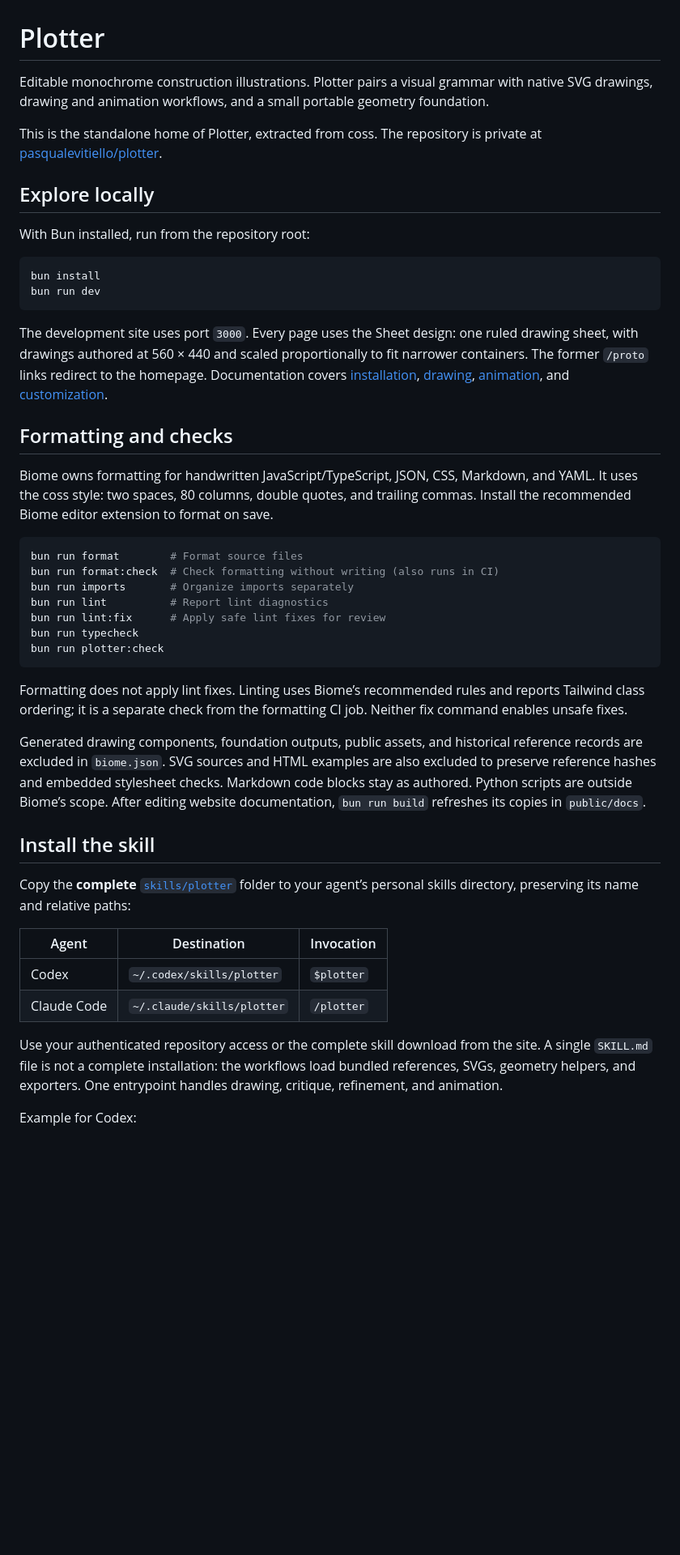
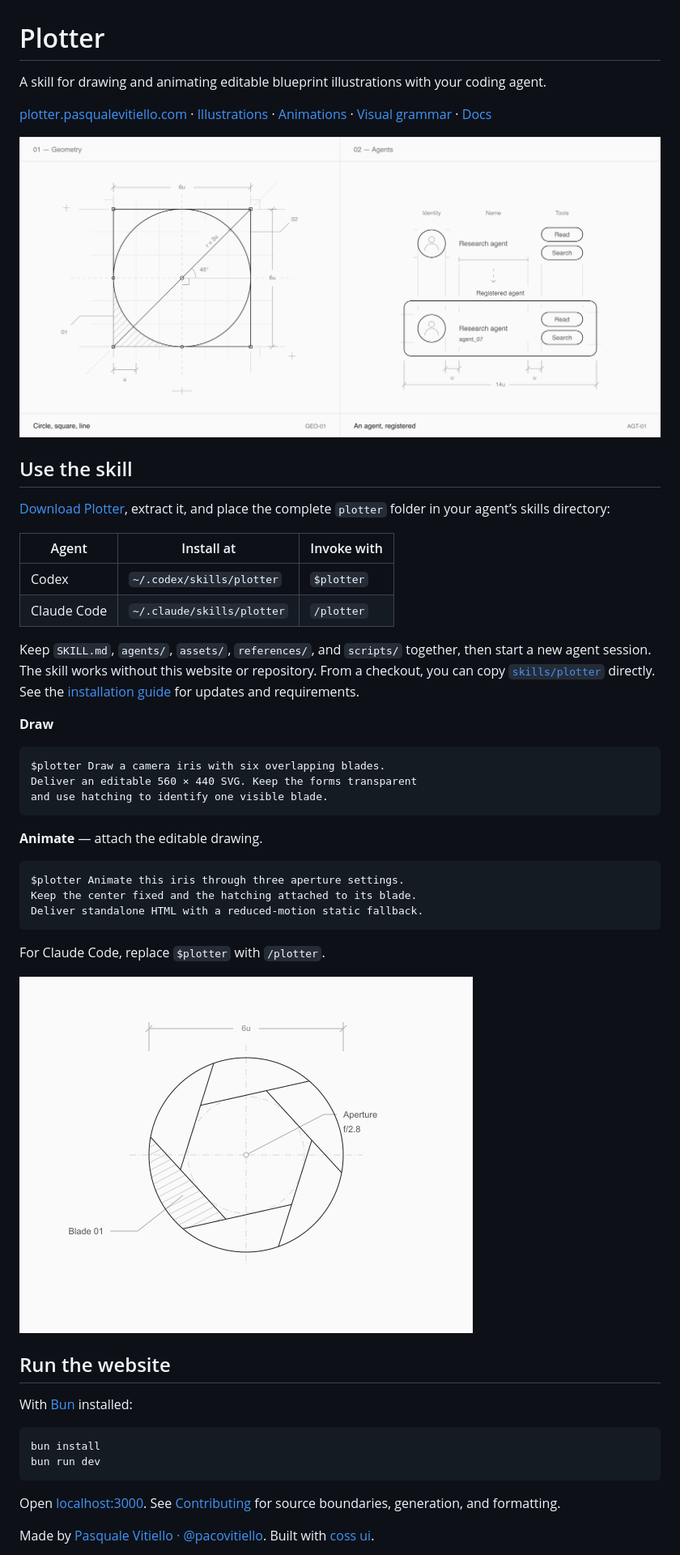
Before and after one commit to pasqualevitiello/plotter, a Markdown page: README.md, the part around one of its changes. Shown at 81% size. Drawn GitHub-style; pictures changed too: .github/assets/iris-aperture.gif (added), .github/assets/plotter-overview.png (added); blank space fills up the shorter version.

Commit message:
Introduce Plotter with visual previews and concise setup guides

````diff
--- a/README.md
+++ b/README.md
@@ -1,48 +1,52 @@
 # Plotter
 
-Editable monochrome construction illustrations. Plotter pairs a visual grammar with native SVG drawings, drawing and animation workflows, and a small portable geometry foundation.
+A skill for drawing and animating editable blueprint illustrations with your coding agent.
 
-This is the standalone home of Plotter, extracted from coss. The repository is private at [pasqualevitiello/plotter](https://github.com/pasqualevitiello/plotter).
+[plotter.pasqualevitiello.com](https://plotter.pasqualevitiello.com) · [Illustrations](https://plotter.pasqualevitiello.com/illustrations) · [Animations](https://plotter.pasqualevitiello.com/animations) · [Visual grammar](https://plotter.pasqualevitiello.com/grammar) · [Docs](https://plotter.pasqualevitiello.com/docs)
 
-## Explore locally
+[![A selection of Plotter’s monochrome construction illustrations](.github/assets/plotter-overview.png)](https://plotter.pasqualevitiello.com/illustrations)
 
-With Bun installed, run from the repository root:
+## Use the skill
+
+[Download Plotter](https://plotter.pasqualevitiello.com/plotter/downloads/plotter.zip), extract it, and place the complete `plotter` folder in your agent’s skills directory:
+
+| Agent       | Install at                 | Invoke with |
+| ----------- | -------------------------- | ----------- |
+| Codex       | `~/.codex/skills/plotter`  | `$plotter`  |
+| Claude Code | `~/.claude/skills/plotter` | `/plotter`  |
+
+Keep `SKILL.md`, `agents/`, `assets/`, `references/`, and `scripts/` together, then start a new agent session. The skill works without this website or repository. From a checkout, you can copy [`skills/plotter`](skills/plotter) directly. See the [installation guide](https://plotter.pasqualevitiello.com/docs/installation) for updates and requirements.
+
+**Draw**
+
+```text
+$plotter Draw a camera iris with six overlapping blades.
+Deliver an editable 560 × 440 SVG. Keep the forms transparent
+and use hatching to identify one visible blade.
+```
+
+**Animate** — attach the editable drawing.
+
+```text
+$plotter Animate this iris through three aperture settings.
+Keep the center fixed and the hatching attached to its blade.
+Deliver standalone HTML with a reduced-motion static fallback.
+```
+
+For Claude Code, replace `$plotter` with `/plotter`.
+
+[![MEC-01’s iris animation with an updating aperture readout](.github/assets/iris-aperture.gif)](https://plotter.pasqualevitiello.com/animations#iris-aperture-animation)
+
+## Run the website
+
+With [Bun](https://bun.sh) installed:
 
 ```sh
 bun install
 bun run dev
 ```
 
-The development site uses port `3000`. Every page uses the Sheet design: one ruled drawing sheet, with drawings authored at 560 × 440 and scaled proportionally to fit narrower containers. The former `/proto` links redirect to the homepage. Documentation covers [installation](content/docs/installation.md), [drawing](content/docs/drawing.md), [animation](content/docs/animation.md), and [customization](content/docs/customization.md).
+Open [localhost:3000](http://localhost:3000). See [Contributing](CONTRIBUTING.md) for source boundaries, generation, and formatting.
 
-## Formatting and checks
+Made by [Pasquale Vitiello · @pacovitiello](https://x.com/pacovitiello). Built with [coss ui](https://coss.com/ui).
 
-Biome owns formatting for handwritten JavaScript/TypeScript, JSON, CSS, Markdown, and YAML. It uses the coss style: two spaces, 80 columns, double quotes, and trailing commas. Install the recommended Biome editor extension to format on save.
-
-```sh
-bun run format        # Format source files
-bun run format:check  # Check formatting without writing (also runs in CI)
-bun run imports       # Organize imports separately
-bun run lint          # Report lint diagnostics
-bun run lint:fix      # Apply safe lint fixes for review
-bun run typecheck
-bun run plotter:check
-```
-
-Formatting does not apply lint fixes. Linting uses Biome’s recommended rules and reports Tailwind class ordering; it is a separate check from the formatting CI job. Neither fix command enables unsafe fixes.
-
-Generated drawing components, foundation outputs, public assets, and historical reference records are excluded in `biome.json`. SVG sources and HTML examples are also excluded to preserve reference hashes and embedded stylesheet checks. Markdown code blocks stay as authored. Python scripts are outside Biome’s scope. After editing website documentation, `bun run build` refreshes its copies in `public/docs`.
-
-## Install the skill
-
-Copy the **complete** [`skills/plotter`](skills/plotter) folder to your agent’s personal skills directory, preserving its name and relative paths:
-
-| Agent       | Destination                | Invocation |
-| ----------- | -------------------------- | ---------- |
-| Codex       | `~/.codex/skills/plotter`  | `$plotter` |
-| Claude Code | `~/.claude/skills/plotter` | `/plotter` |
-
-Use your authenticated repository access or the complete skill download from the site. A single `SKILL.md` file is not a complete installation: the workflows load bundled references, SVGs, geometry helpers, and exporters. One entrypoint handles drawing, critique, refinement, and animation.
-
-Example for Codex:
-
````
Also changed, not shown: other parts of README.md (+1 -16 lines), CONTRIBUTING.md (added, +65 -0 lines).
